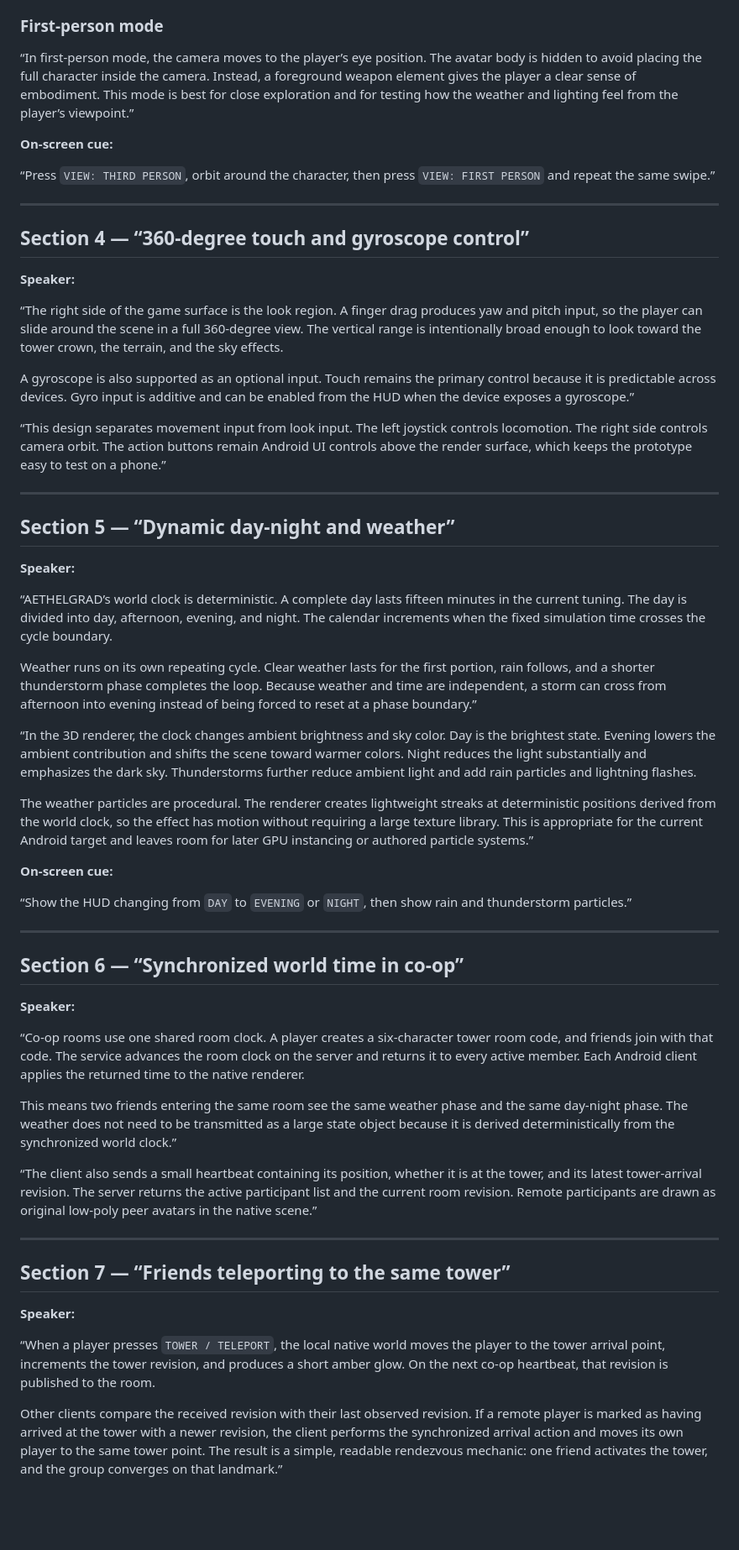
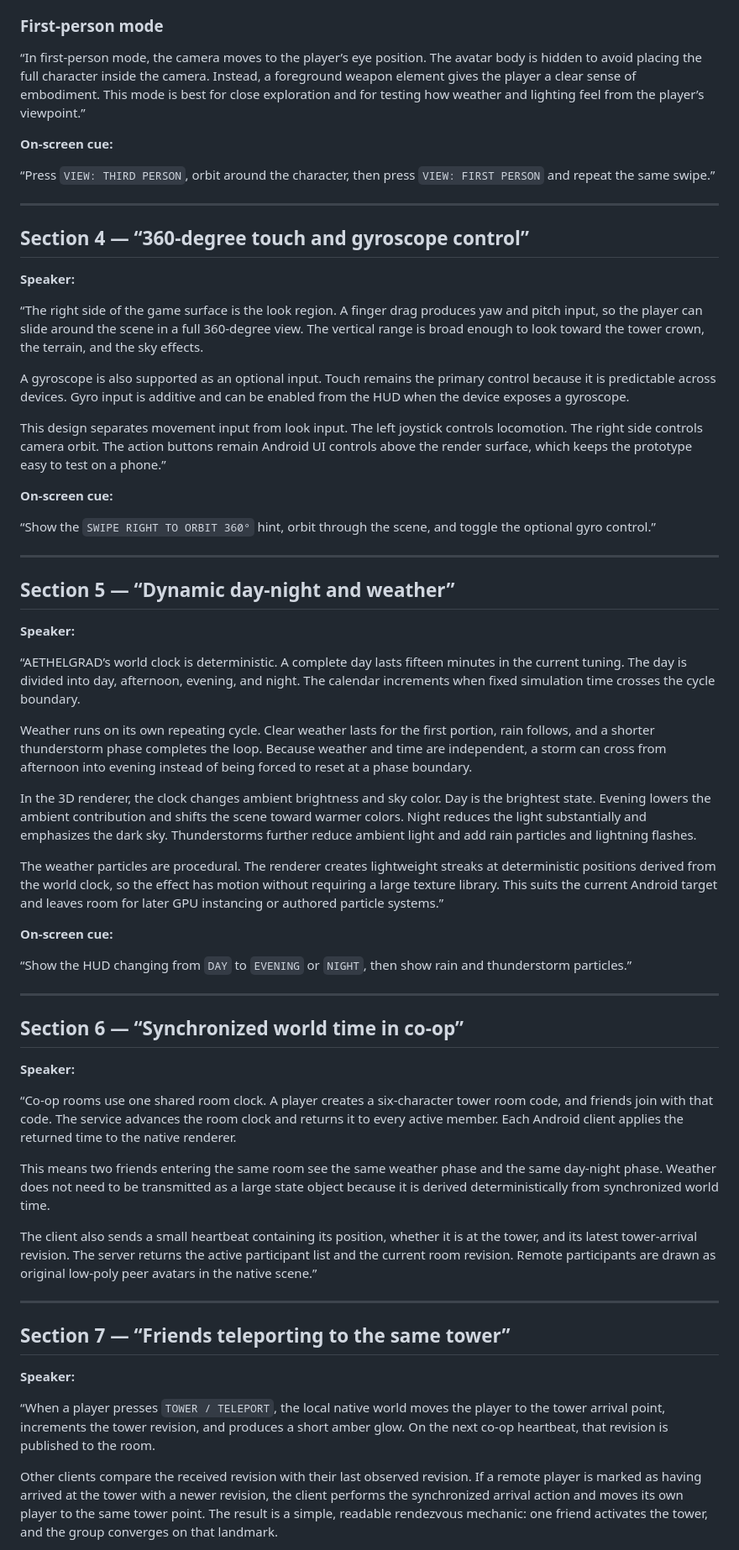
Before and after one commit to darkvirgoyt-beep/anime-forest-survival-rpg-android, a Markdown page: docs/aethelgard_3d_engine_presentation_script.md, the part around one of its changes. Shown at 84% size. Drawn GitHub-style; blank space fills up the shorter version.

```diff
--- a/docs/aethelgard_3d_engine_presentation_script.md
+++ b/docs/aethelgard_3d_engine_presentation_script.md
@@ -70,7 +70,7 @@ The view matrix is built with a look-at transform. The projection is perspective
 
 ### First-person mode
 
-“In first-person mode, the camera moves to the player’s eye position. The avatar body is hidden to avoid placing the full character inside the camera. Instead, a foreground weapon element gives the player a clear sense of embodiment. This mode is best for close exploration and for testing how the weather and lighting feel from the player’s viewpoint.”
+“In first-person mode, the camera moves to the player’s eye position. The avatar body is hidden to avoid placing the full character inside the camera. Instead, a foreground weapon element gives the player a clear sense of embodiment. This mode is best for close exploration and for testing how weather and lighting feel from the player’s viewpoint.”
 
 **On-screen cue:**
 
@@ -82,11 +82,15 @@ The view matrix is built with a look-at transform. The projection is perspective
 
 **Speaker:**
 
-“The right side of the game surface is the look region. A finger drag produces yaw and pitch input, so the player can slide around the scene in a full 360-degree view. The vertical range is intentionally broad enough to look toward the tower crown, the terrain, and the sky effects.
+“The right side of the game surface is the look region. A finger drag produces yaw and pitch input, so the player can slide around the scene in a full 360-degree view. The vertical range is broad enough to look toward the tower crown, the terrain, and the sky effects.
 
-A gyroscope is also supported as an optional input. Touch remains the primary control because it is predictable across devices. Gyro input is additive and can be enabled from the HUD when the device exposes a gyroscope.”
+A gyroscope is also supported as an optional input. Touch remains the primary control because it is predictable across devices. Gyro input is additive and can be enabled from the HUD when the device exposes a gyroscope.
 
-“This design separates movement input from look input. The left joystick controls locomotion. The right side controls camera orbit. The action buttons remain Android UI controls above the render surface, which keeps the prototype easy to test on a phone.”
+This design separates movement input from look input. The left joystick controls locomotion. The right side controls camera orbit. The action buttons remain Android UI controls above the render surface, which keeps the prototype easy to test on a phone.”
+
+**On-screen cue:**
+
+“Show the `SWIPE RIGHT TO ORBIT 360°` hint, orbit through the scene, and toggle the optional gyro control.”
 
 ---
 
@@ -94,13 +98,13 @@ A gyroscope is also supported as an optional input. Touch remains the primary co
 
 **Speaker:**
 
-“AETHELGRAD’s world clock is deterministic. A complete day lasts fifteen minutes in the current tuning. The day is divided into day, afternoon, evening, and night. The calendar increments when the fixed simulation time crosses the cycle boundary.
+“AETHELGRAD’s world clock is deterministic. A complete day lasts fifteen minutes in the current tuning. The day is divided into day, afternoon, evening, and night. The calendar increments when fixed simulation time crosses the cycle boundary.
 
-Weather runs on its own repeating cycle. Clear weather lasts for the first portion, rain follows, and a shorter thunderstorm phase completes the loop. Because weather and time are independent, a storm can cross from afternoon into evening instead of being forced to reset at a phase boundary.”
+Weather runs on its own repeating cycle. Clear weather lasts for the first portion, rain follows, and a shorter thunderstorm phase completes the loop. Because weather and time are independent, a storm can cross from afternoon into evening instead of being forced to reset at a phase boundary.
 
-“In the 3D renderer, the clock changes ambient brightness and sky color. Day is the brightest state. Evening lowers the ambient contribution and shifts the scene toward warmer colors. Night reduces the light substantially and emphasizes the dark sky. Thunderstorms further reduce ambient light and add rain particles and lightning flashes.
+In the 3D renderer, the clock changes ambient brightness and sky color. Day is the brightest state. Evening lowers the ambient contribution and shifts the scene toward warmer colors. Night reduces the light substantially and emphasizes the dark sky. Thunderstorms further reduce ambient light and add rain particles and lightning flashes.
 
-The weather particles are procedural. The renderer creates lightweight streaks at deterministic positions derived from the world clock, so the effect has motion without requiring a large texture library. This is appropriate for the current Android target and leaves room for later GPU instancing or authored particle systems.”
+The weather particles are procedural. The renderer creates lightweight streaks at deterministic positions derived from the world clock, so the effect has motion without requiring a large texture library. This suits the current Android target and leaves room for later GPU instancing or authored particle systems.”
 
 **On-screen cue:**
 
@@ -112,11 +116,11 @@ The weather particles are procedural. The renderer creates lightweight streaks a
 
 **Speaker:**
 
-“Co-op rooms use one shared room clock. A player creates a six-character tower room code, and friends join with that code. The service advances the room clock on the server and returns it to every active member. Each Android client applies the returned time to the native renderer.
+“Co-op rooms use one shared room clock. A player creates a six-character tower room code, and friends join with that code. The service advances the room clock and returns it to every active member. Each Android client applies the returned time to the native renderer.
 
-This means two friends entering the same room see the same weather phase and the same day-night phase. The weather does not need to be transmitted as a large state object because it is derived deterministically from the synchronized world clock.”
+This means two friends entering the same room see the same weather phase and the same day-night phase. Weather does not need to be transmitted as a large state object because it is derived deterministically from synchronized world time.
 
-“The client also sends a small heartbeat containing its position, whether it is at the tower, and its latest tower-arrival revision. The server returns the active participant list and the current room revision. Remote participants are drawn as original low-poly peer avatars in the native scene.”
+The client also sends a small heartbeat containing its position, whether it is at the tower, and its latest tower-arrival revision. The server returns the active participant list and the current room revision. Remote participants are drawn as original low-poly peer avatars in the native scene.”
 
 ---
 
@@ -126,5 +130,5 @@ This means two friends entering the same room see the same weather phase and the
 
 “When a player presses `TOWER / TELEPORT`, the local native world moves the player to the tower arrival point, increments the tower revision, and produces a short amber glow. On the next co-op heartbeat, that revision is published to the room.
 
-Other clients compare the received revision with their last observed revision. If a remote player is marked as having arrived at the tower with a newer revision, the client performs the synchronized arrival action and moves its own player to the same tower point. The result is a simple, readable rendezvous mechanic: one friend activates the tower, and the group converges on that landmark.”
+Other clients compare the received revision with their last observed revision. If a remote player is marked as having arrived at the tower with a newer revision, the client performs the synchronized arrival action and moves its own player to the same tower point. The result is a simple, readable rendezvous mechanic: one friend activates the tower, and the group converges on that landmark.
 
```
Also changed, not shown: other parts of docs/aethelgard_3d_engine_presentation_script.md (+23 -23 lines).
